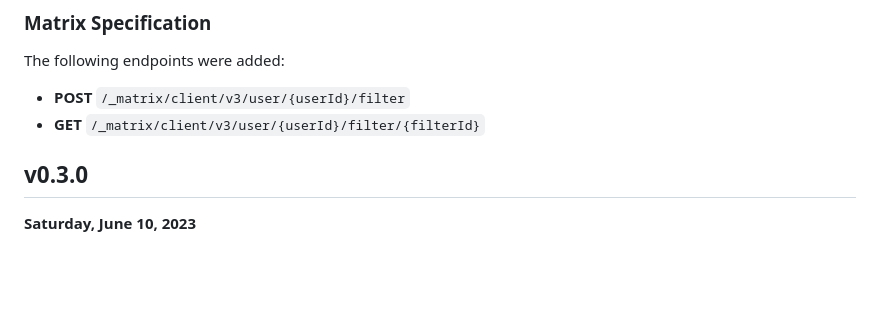
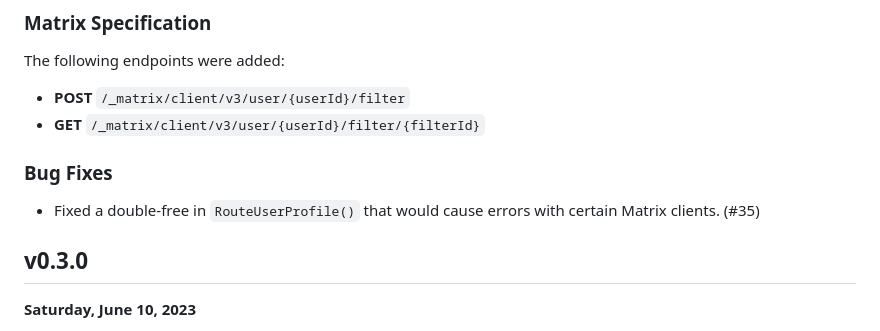
Before and after one commit to Telodendria/Telodendria, a Markdown page: docs/CHANGELOG.md, the part around the change. Rendered like a GitHub page; blank space fills up the shorter version.

Commit message:
Add change log entry for #35.

```diff
--- a/docs/CHANGELOG.md
+++ b/docs/CHANGELOG.md
@@ -18,6 +18,11 @@ The following endpoints were added:
 
 - **POST** `/_matrix/client/v3/user/{userId}/filter`
 - **GET** `/_matrix/client/v3/user/{userId}/filter/{filterId}`
+
+### Bug Fixes
+
+- Fixed a double-free in `RouteUserProfile()` that would cause errors with certain
+Matrix clients. (#35)
 
 ## v0.3.0
 
```
